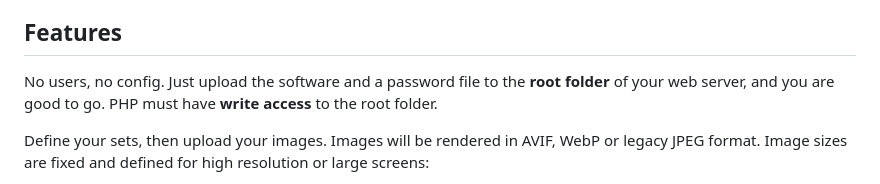
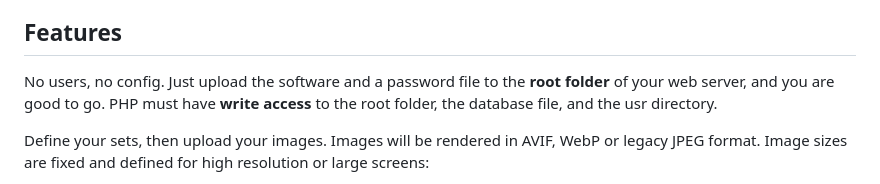
Before and after one commit to dougherty-dev/-, a Markdown page: README.md, the part around the change. Drawn GitHub-style.

```diff
--- a/README.md
+++ b/README.md
@@ -13,7 +13,7 @@ A minimalist, light-weight, and portable lookbook software for showcasing a pers
 
 ## Features
 
-No users, no config. Just upload the software and a password file to the **root folder** of your web server, and you are good to go. PHP must have **write access** to the root folder.
+No users, no config. Just upload the software and a password file to the **root folder** of your web server, and you are good to go. PHP must have **write access** to the root folder, the database file, and the usr directory.
 
 Define your sets, then upload your images. Images will be rendered in AVIF, WebP or legacy JPEG format. Image sizes are fixed and defined for high resolution or large screens:
 
```
